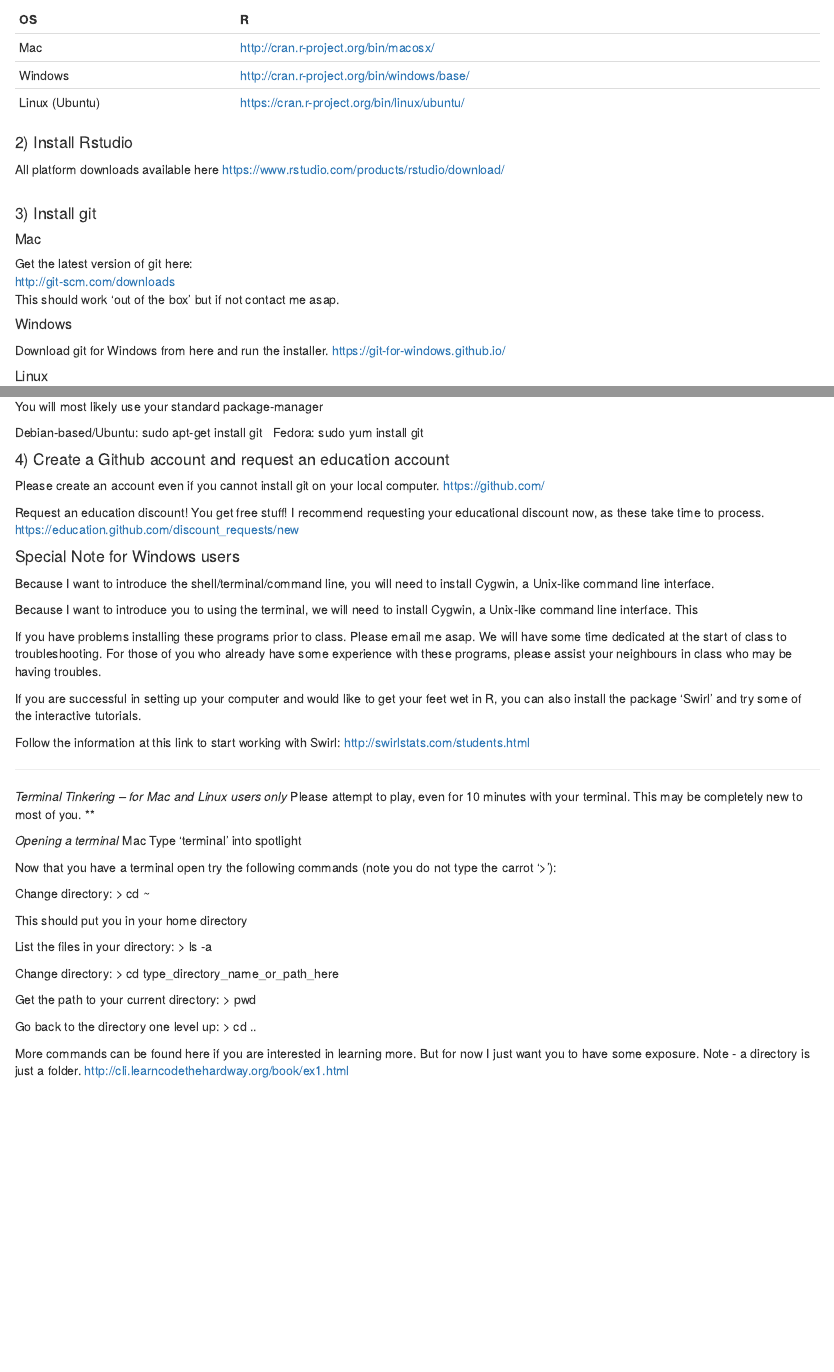
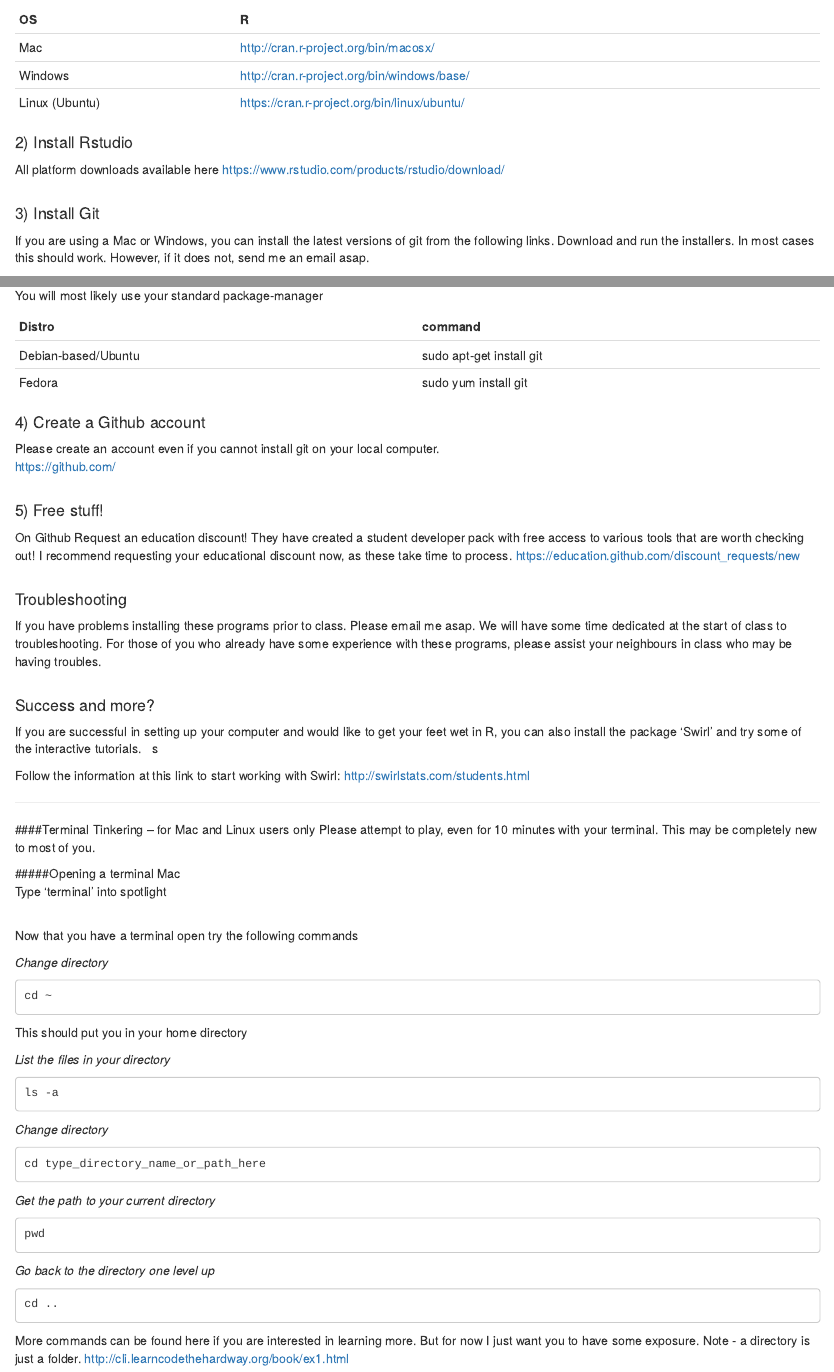
Before and after one commit to jdunic/Intro-To-Practical-Computing-R, an R Markdown document (Assignments/00_Before_Class_Setup.Rmd): the page in a window 1100 px wide, from 200 px down, and a second part further down, joined at a grey line. Rendered offline with R 4.5, knitr and Pandoc, with nearby package versions.

Commit message:
cleaning up install instructions

````diff
--- a/Assignments/00_Before_Class_Setup.Rmd
+++ b/Assignments/00_Before_Class_Setup.Rmd
@@ -21,9 +21,6 @@
 https://www.rstudio.com/products/rstudio/download/
 \
 
-#### 3) Install git
+#### 3) Install Git
+If you are using a Mac or Windows, you can install the latest versions of git from the following links. Download and run the installers. In most cases this should work. However, if it does not, send me an email asap.
 
-##### Mac
-Get the latest version of git here:
-http://git-scm.com/downloads
-This should work 'out of the box' but if not contact me asap.
@@ -30,70 +33,76 @@
 \
 
-##### Windows
-Download git for Windows from here and run the installer.
-https://git-for-windows.github.io/
-\
-
-##### Linux
+##### **Linux**
 You will most likely use your standard package-manager
 
-Debian-based/Ubuntu:
-sudo apt-get install git
-\
-Fedora:
-sudo yum install git
-\
+Distro                     | command                        |
+-------------------------- | ------------------------------ |
+Debian-based/Ubuntu        | sudo apt-get install git       |
+Fedora                     | sudo yum install git           |
 
-#### 4) Create a Github account and request an education account
+
+#### 4) Create a Github account
 
 Please create an account even if you cannot install git on your local computer.
 https://github.com/
 \
 
-Request an education discount! You get free stuff! I recommend requesting your educational discount now, as these take time to process.
+#### 5) Free stuff!
+On Github Request an education discount! They have created a student developer pack with free access to various tools that are worth checking out! I recommend requesting your educational discount now, as these take time to process.
 https://education.github.com/discount_requests/new
 \
+\
 
-#### Special Note for Windows users
-Because I want to introduce the shell/terminal/command line, you will need to install Cygwin, a Unix-like command line interface.
+#### Troubleshooting
+If you have problems installing these programs prior to class. Please email me asap. We will have some time dedicated at the start of class to troubleshooting. For those of you who already have some experience with these programs, please assist your neighbours in class who may be having troubles.
+\
+\
 
-Because I want to introduce you to using the terminal, we will need to install Cygwin, a Unix-like command line interface. This
-
-If you have problems installing these programs prior to class. Please email me asap. We will have some time dedicated at the start of class to troubleshooting. For those of you who already have some experience with these programs, please assist your neighbours in class who may be having troubles.
-
+#### Success and more?
 If you are successful in setting up your computer and would like to get your feet wet in R, you can also install the package 'Swirl' and try some of the interactive tutorials.
+\  s
+\
 
 Follow the information at this link to start working with Swirl: http://swirlstats.com/students.html
 
 
 ------------------------------------------------------------------------------------------
 
-*Terminal Tinkering -- for Mac and Linux users only*
-Please attempt to play, even for 10 minutes with your terminal. This may be completely new to most of you. **
+####Terminal Tinkering -- for Mac and Linux users only
+Please attempt to play, even for 10 minutes with your terminal. This may be completely new to most of you.
 
-*Opening a terminal*
+#####Opening a terminal
 Mac
 Type 'terminal' into spotlight
+\
+\
 
-Now that you have a terminal open try the following commands (note you do not type the carrot '>'):
+Now that you have a terminal open try the following commands
 
-Change directory:
-> cd ~
-
+*Change directory*
+```
+cd ~
+```
 This should put you in your home directory
 
-List the files in your directory:
-> ls -a
+*List the files in your directory*
+```
+ls -a
+```
 
-Change directory:
-> cd type_directory_name_or_path_here
+*Change directory*
+```
+cd type_directory_name_or_path_here
+```
 
-Get the path to your current directory:
-> pwd
-
-Go back to the directory one level up:
-> cd ..
-
+*Get the path to your current directory*
+```
+pwd
+```
+*Go back to the directory one level up*
+```
+cd ..
+```
 
 More commands can be found here if you are interested in learning more. But for now I just want you to have some exposure. Note - a directory is just a folder.
 http://cli.learncodethehardway.org/book/ex1.html
````
Also changed, not shown: Assignments/00_Before_Class_Setup.Rmd (6 more changed lines).
